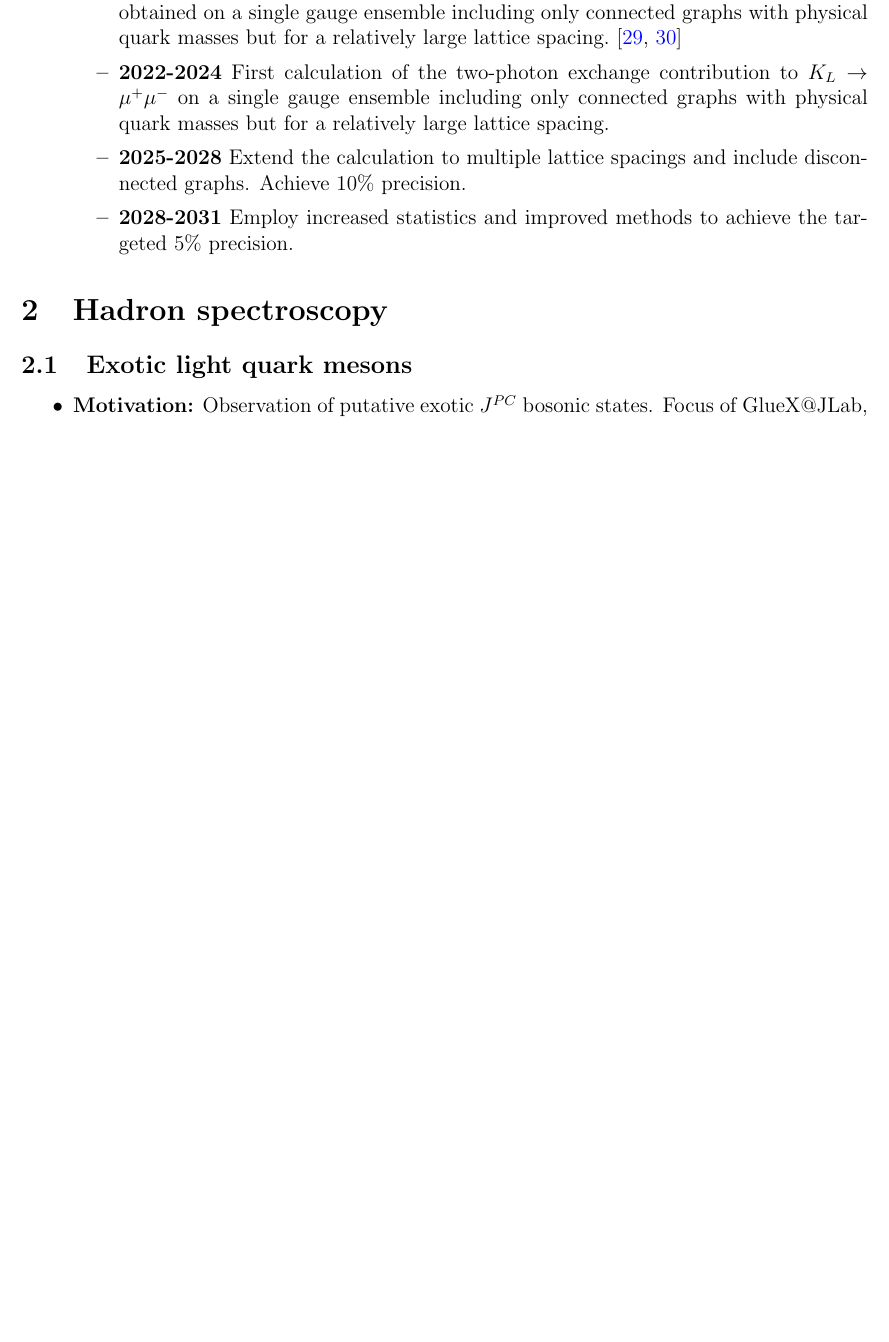
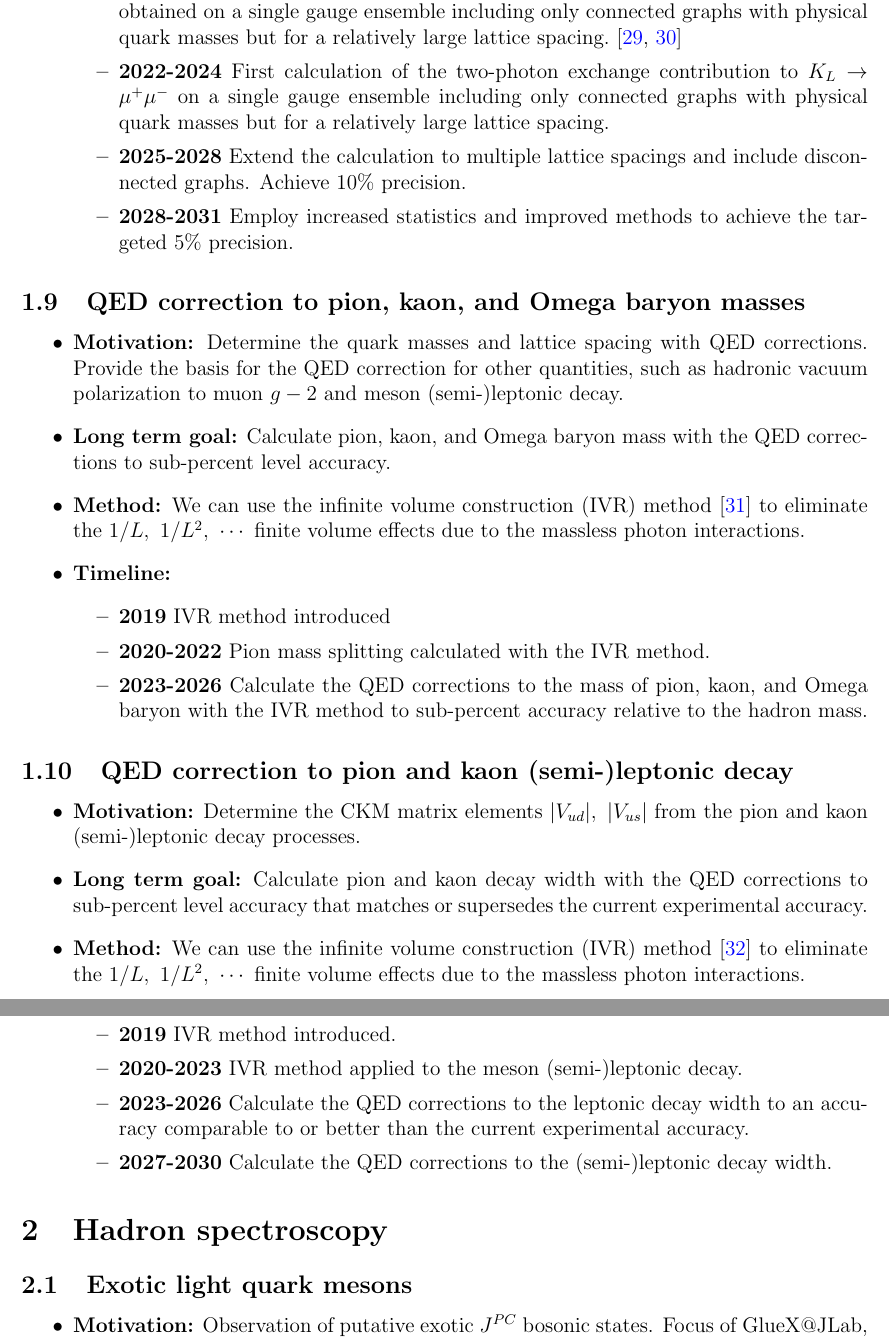
Before and after one commit to grokqcd/USQCD-theory-and-experimental-time-lines, a LaTeX document (main.tex): part of page 9 of 34 before the commit and two parts of pages 9 and 10 of 35 after it, the two joined at a grey line, cut so that both start at the same text, the shorter picture padded with empty space. Compiled offline with pdfLaTeX.

Commit message:
added QED corrections to masses, decay constants

```diff
--- a/main.tex
+++ b/main.tex
@@ -311,6 +311,36 @@
 \end{itemize}
 \end{itemize}
 
+\subsection{QED correction to pion, kaon, and Omega baryon masses}
+\begin{itemize}
+    \item{\bf Motivation:} Determine the quark masses and lattice spacing with QED corrections. Provide the basis for the QED correction for other quantities, such as hadronic vacuum polarization to muon $g-2$ and meson (semi-)leptonic decay.
+    \item{\bf Long term goal:} Calculate pion, kaon, and Omega baryon mass with the QED corrections to sub-percent level accuracy.
+    \item{\bf Method:}
+      We can use the infinite volume construction (IVR) method \cite{Feng:2018qpx} to eliminate
+      the $1/L,~1/L^2,~\cdots$ finite volume effects due to the massless photon interactions.
+\item{\bf Timeline:}
+\begin{itemize}
+    \item{\bf 2019} IVR method introduced
+    \item{\bf 2020-2022} Pion mass splitting calculated with the IVR method.
+    \item{\bf 2023-2026} Calculate the QED corrections to the mass of pion, kaon, and Omega baryon with the IVR method to sub-percent accuracy relative to the hadron mass.
+\end{itemize}
+\end{itemize}
+
+\subsection{QED correction to pion and kaon (semi-)leptonic decay}
+\begin{itemize}
+    \item{\bf Motivation:} Determine the CKM matrix elements $|V_{ud}|,~|V_{us}|$ from the pion and kaon (semi-)leptonic decay processes.
+    \item{\bf Long term goal:} Calculate pion and kaon decay width with the QED corrections to sub-percent level accuracy that matches or supersedes the current experimental accuracy.
+    \item{\bf Method:}
+      We can use the infinite volume construction (IVR) method \cite{Christ:2023lcc} to eliminate
+      the $1/L,~1/L^2,~\cdots$ finite volume effects due to the massless photon interactions.
+\item{\bf Timeline:}
+\begin{itemize}
+    \item{\bf 2019} IVR method introduced.
+    \item{\bf 2020-2023} IVR method applied to the meson (semi-)leptonic decay.
+    \item{\bf 2023-2026} Calculate the QED corrections to the leptonic decay width to an accuracy comparable to or better than the current experimental accuracy.
+    \item{\bf 2027-2030} Calculate the QED corrections to the (semi-)leptonic decay width.
+\end{itemize}
+\end{itemize}
 \section{Hadron spectroscopy}\label{sec:hadspec}
 
 % Robert Edwards
```
Also changed, not shown: ref.bib (+24 -0 lines).
